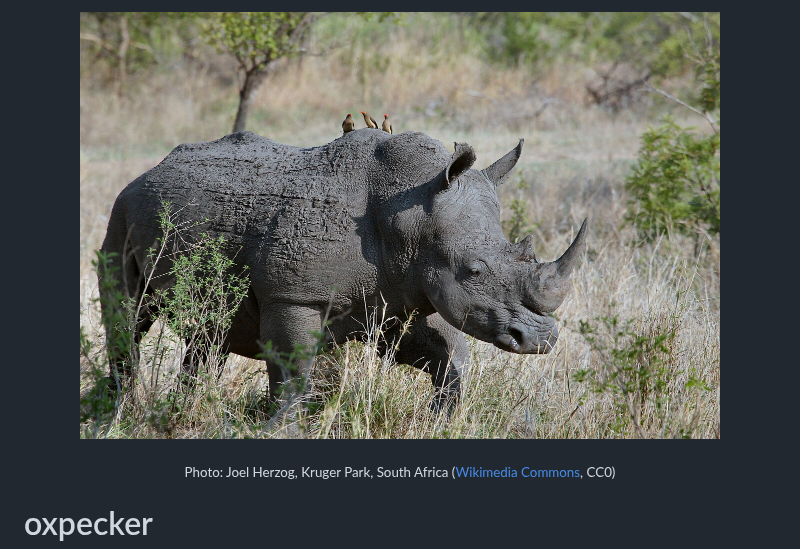
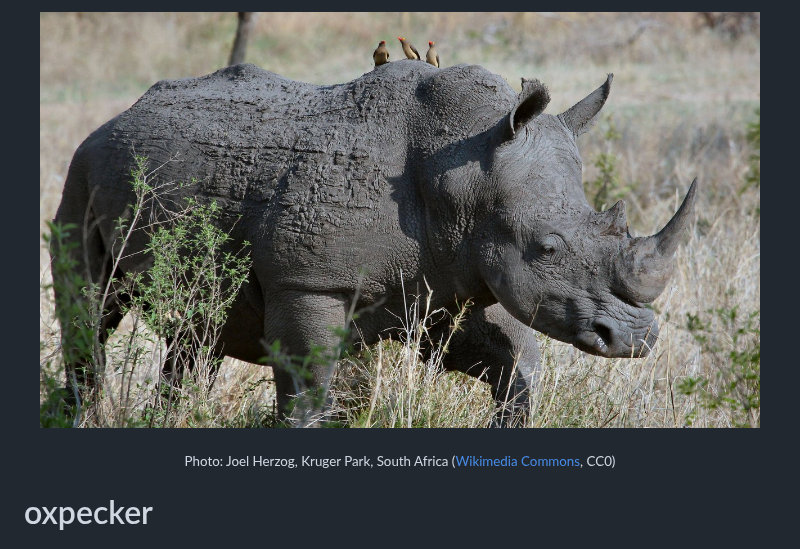
Before and after one commit to gregcaban/oxpecker, a Markdown page: README.md, the part around the change. Drawn GitHub-style; pictures changed too: docs/oxpecker.jpg.

Commit message:
README photo: crop to the rhino and oxpeckers (from the 3840px original)

```diff
--- a/README.md
+++ b/README.md
@@ -1,4 +1,4 @@
-<p align="center"><img src="docs/oxpecker.jpg" width="640" alt="Red-billed oxpeckers on a white rhino, Kruger National Park"></p>
+<p align="center"><img src="docs/oxpecker.jpg" width="720" alt="Red-billed oxpeckers on a white rhino, Kruger National Park"></p>
 <p align="center"><sub>Photo: Joel Herzog, Kruger Park, South Africa (<a href="https://commons.wikimedia.org/wiki/File:Kruger_Park,_South_Africa_(Unsplash_1xetOxStk_Y).jpg">Wikimedia Commons</a>, CC0)</sub></p>
 
 # oxpecker
```
